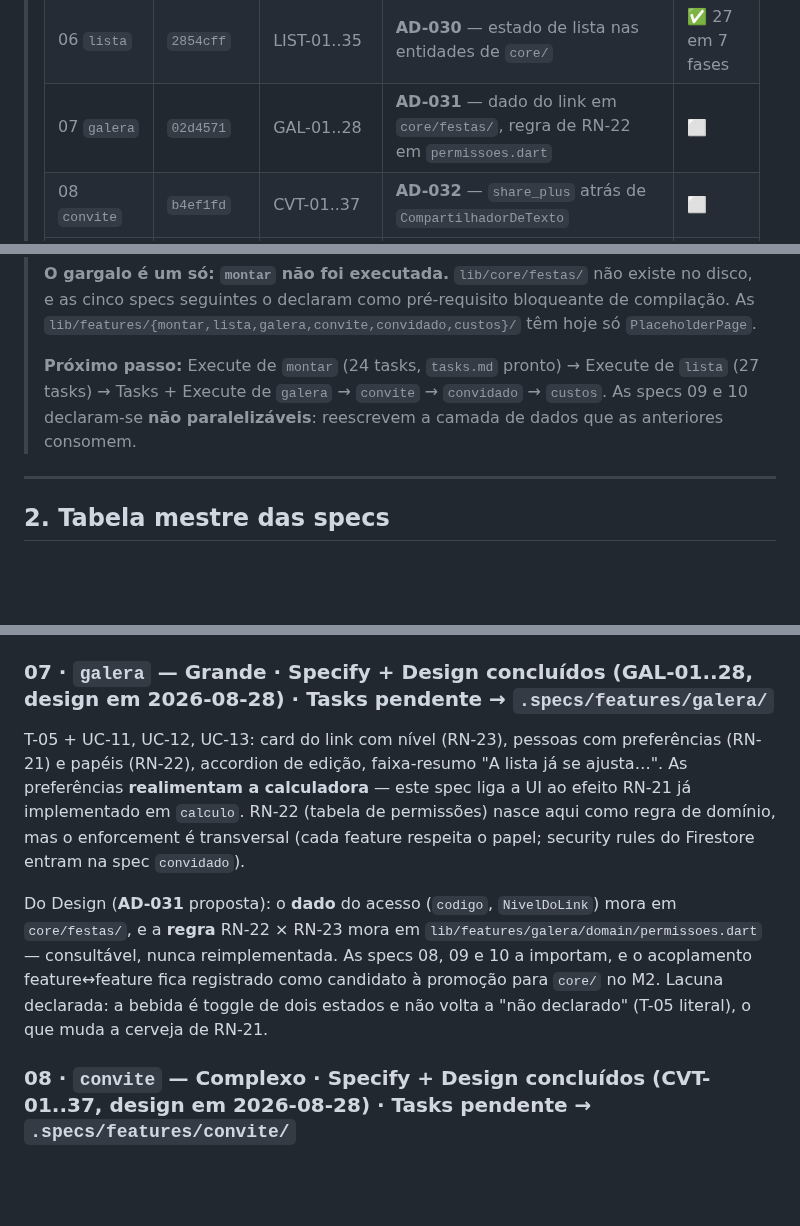
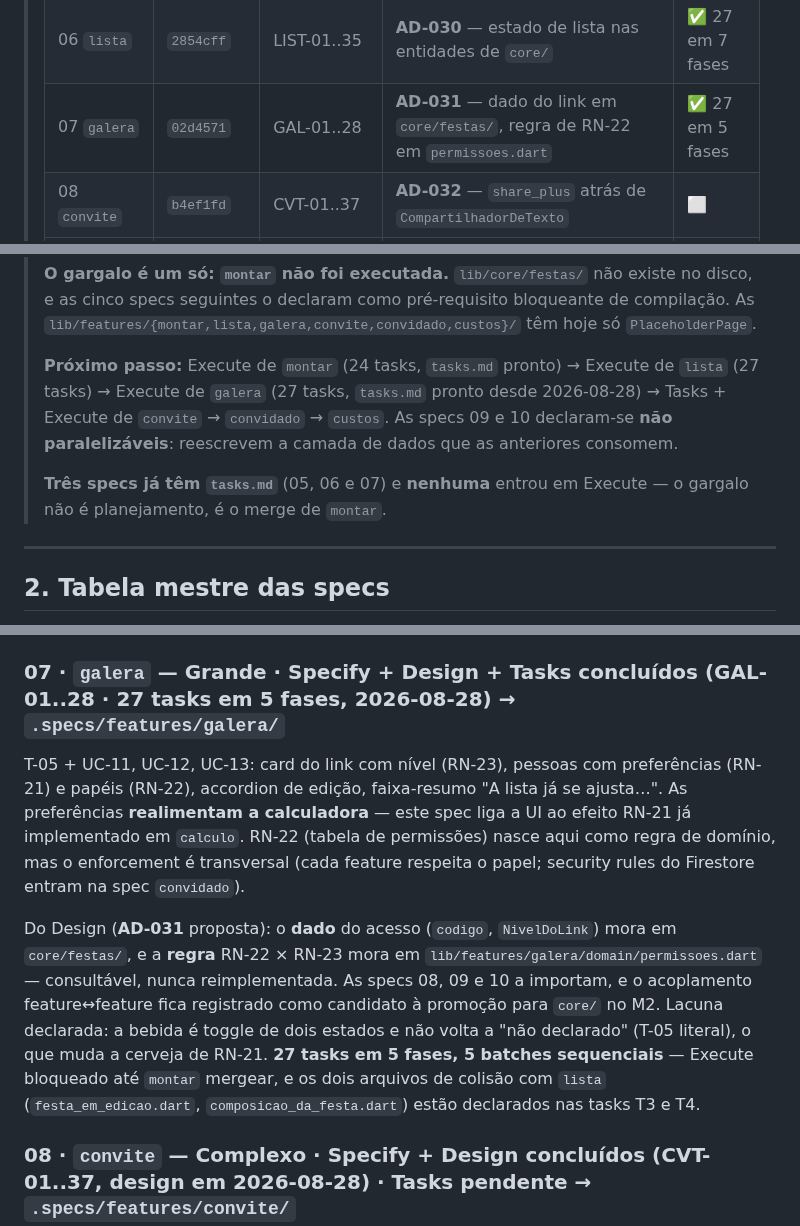
Before and after one commit to danilolucari/bora, a Markdown page: .specs/ROADMAP.md, 3 parts joined by grey strips. Drawn GitHub-style; blank space fills up the shorter version.

```diff
--- a/.specs/ROADMAP.md
+++ b/.specs/ROADMAP.md
@@ -108,7 +108,7 @@ Dentro de M0, `design-system` e `calculo` são independentes — podem andar em
 > |---|---|---|---|---|
 > | 05 `montar` | `e7cd070` | MONT-01..24 | **AD-029** — porta de edição em `core/festas/` | ✅ 24 em 7 fases |
 > | 06 `lista` | `2854cff` | LIST-01..35 | **AD-030** — estado de lista nas entidades de `core/` | ✅ 27 em 7 fases |
-> | 07 `galera` | `02d4571` | GAL-01..28 | **AD-031** — dado do link em `core/festas/`, regra de RN-22 em `permissoes.dart` | ⬜ |
+> | 07 `galera` | `02d4571` | GAL-01..28 | **AD-031** — dado do link em `core/festas/`, regra de RN-22 em `permissoes.dart` | ✅ 27 em 5 fases |
 > | 08 `convite` | `b4ef1fd` | CVT-01..37 | **AD-032** — `share_plus` atrás de `CompartilhadorDeTexto` | ⬜ |
 > | 09 `convidado` | `4b8cefd` | CVD-01..44 | **AD-033** (um documento por festa, RSVP só pela Function) · **AD-034** (identidade do portador; anônimo nunca vira `UsuarioLogado`) | ⬜ |
 > | 10 `custos` | `9ca798e` | CUST-01..37 | **AD-035** (estado do acerto derivado na leitura, marcação por par) · **AD-036** (`fimPrevisto` contra relógio injetado) | ⬜ |
@@ -125,8 +125,12 @@ Dentro de M0, `design-system` e `calculo` são independentes — podem andar em
 > `lib/features/{montar,lista,galera,convite,convidado,custos}/` têm hoje só `PlaceholderPage`.
 >
 > **Próximo passo:** Execute de `montar` (24 tasks, `tasks.md` pronto) → Execute de `lista`
-> (27 tasks) → Tasks + Execute de `galera` → `convite` → `convidado` → `custos`. As specs 09 e
-> 10 declaram-se **não paralelizáveis**: reescrevem a camada de dados que as anteriores consomem.
+> (27 tasks) → Execute de `galera` (27 tasks, `tasks.md` pronto desde 2026-08-28) → Tasks +
+> Execute de `convite` → `convidado` → `custos`. As specs 09 e 10 declaram-se **não
+> paralelizáveis**: reescrevem a camada de dados que as anteriores consomem.
+>
+> **Três specs já têm `tasks.md`** (05, 06 e 07) e **nenhuma** entrou em Execute — o gargalo
+> não é planejamento, é o merge de `montar`.
 
 ---
 
@@ -218,10 +222,10 @@ T-04 + UC-05, UC-06, UC-14, UC-15, UC-16: modos PLANEJAR (média real, faixa mí
 
 Do Design (**AD-030** proposta): o estado de lista da festa — overrides, carrinho, despesas — mora nas entidades de `core/`, nunca na feature. Cinco emendas em `core` nascem aqui (corredor no catálogo, `noCarrinho` na composição, `itensCobraveis`, `faixaRealDaLista`, `despesas` na festa). As zonas cinzentas G2 e G3 já vinham resolvidas por **AD-023** (tabela de preços curada em Dart puro) e **AD-024** (pedido inteiro atrás de porta, com adaptador falso). **27 tasks em 7 fases, 5 batches sequenciais** — Execute bloqueado até `montar` mergear.
 
-### 07 · `galera` — Grande · **Specify + Design concluídos** (GAL-01..28, design em 2026-08-28) · **Tasks pendente** → `.specs/features/galera/`
+### 07 · `galera` — Grande · **Specify + Design + Tasks concluídos** (GAL-01..28 · 27 tasks em 5 fases, 2026-08-28) → `.specs/features/galera/`
 T-05 + UC-11, UC-12, UC-13: card do link com nível (RN-23), pessoas com preferências (RN-21) e papéis (RN-22), accordion de edição, faixa-resumo "A lista já se ajusta…". As preferências **realimentam a calculadora** — este spec liga a UI ao efeito RN-21 já implementado em `calculo`. RN-22 (tabela de permissões) nasce aqui como regra de domínio, mas o enforcement é transversal (cada feature respeita o papel; security rules do Firestore entram na spec `convidado`).
 
-Do Design (**AD-031** proposta): o **dado** do acesso (`codigo`, `NivelDoLink`) mora em `core/festas/`, e a **regra** RN-22 × RN-23 mora em `lib/features/galera/domain/permissoes.dart` — consultável, nunca reimplementada. As specs 08, 09 e 10 a importam, e o acoplamento feature↔feature fica registrado como candidato à promoção para `core/` no M2. Lacuna declarada: a bebida é toggle de dois estados e não volta a "não declarado" (T-05 literal), o que muda a cerveja de RN-21.
+Do Design (**AD-031** proposta): o **dado** do acesso (`codigo`, `NivelDoLink`) mora em `core/festas/`, e a **regra** RN-22 × RN-23 mora em `lib/features/galera/domain/permissoes.dart` — consultável, nunca reimplementada. As specs 08, 09 e 10 a importam, e o acoplamento feature↔feature fica registrado como candidato à promoção para `core/` no M2. Lacuna declarada: a bebida é toggle de dois estados e não volta a "não declarado" (T-05 literal), o que muda a cerveja de RN-21. **27 tasks em 5 fases, 5 batches sequenciais** — Execute bloqueado até `montar` mergear, e os dois arquivos de colisão com `lista` (`festa_em_edicao.dart`, `composicao_da_festa.dart`) estão declarados nas tasks T3 e T4.
 
 ### 08 · `convite` — Complexo · **Specify + Design concluídos** (CVT-01..37, design em 2026-08-28) · **Tasks pendente** → `.specs/features/convite/`
 T-06 + T-07 + UC-07, UC-17, UC-18: mensagem por blocos com preview fiel de bolha (RN-26b), criação de grupo só com confirmados (RN-25), enquetes com voto trocável e trava "CRIE O GRUPO PRIMEIRO" (RN-26). ~~**Zona cinzenta central:** a API pública do WhatsApp não permite criar grupo nem postar enquete programaticamente.~~ ✅ **Resolvida** em 2026-08-27 pela **AD-025** (§4, G4): grupo e enquete são **estado do BORA**; o WhatsApp recebe texto por share sheet / `wa.me`.
```
Also changed, not shown: other parts of .specs/ROADMAP.md (+1 -1 lines), .specs/STATE.md (+16 -5 lines).
